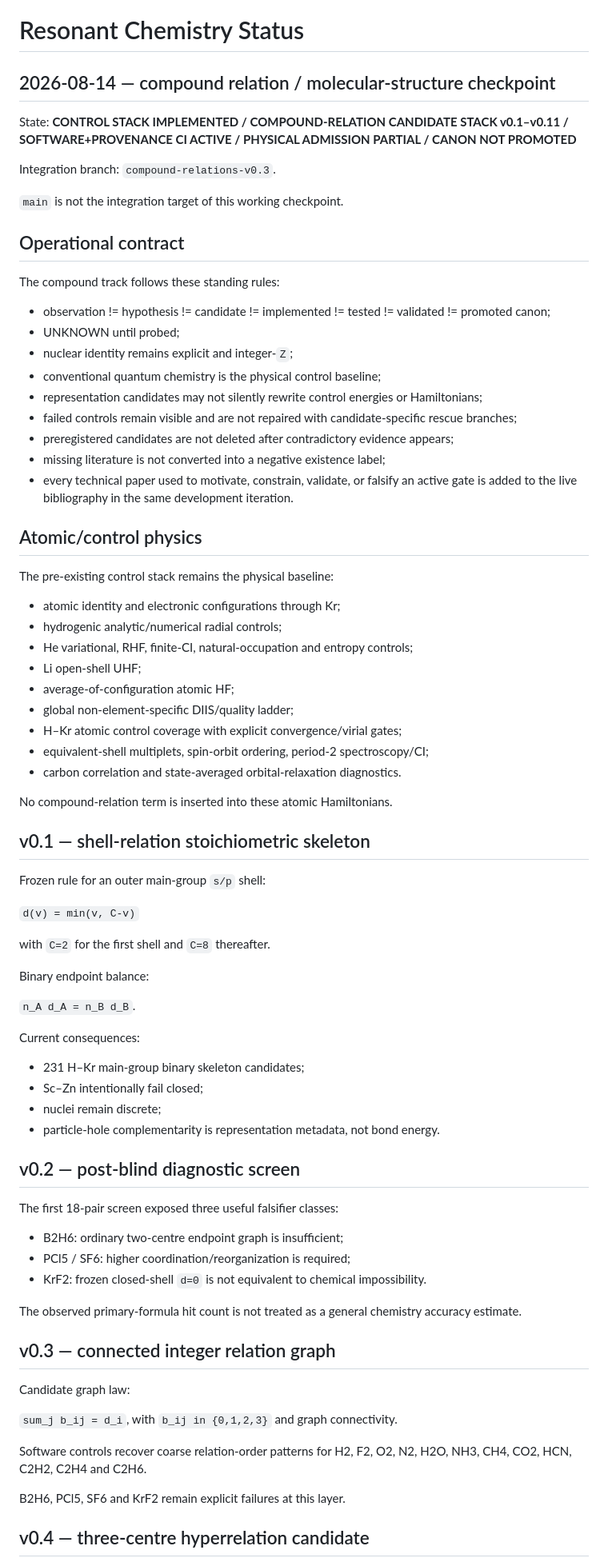
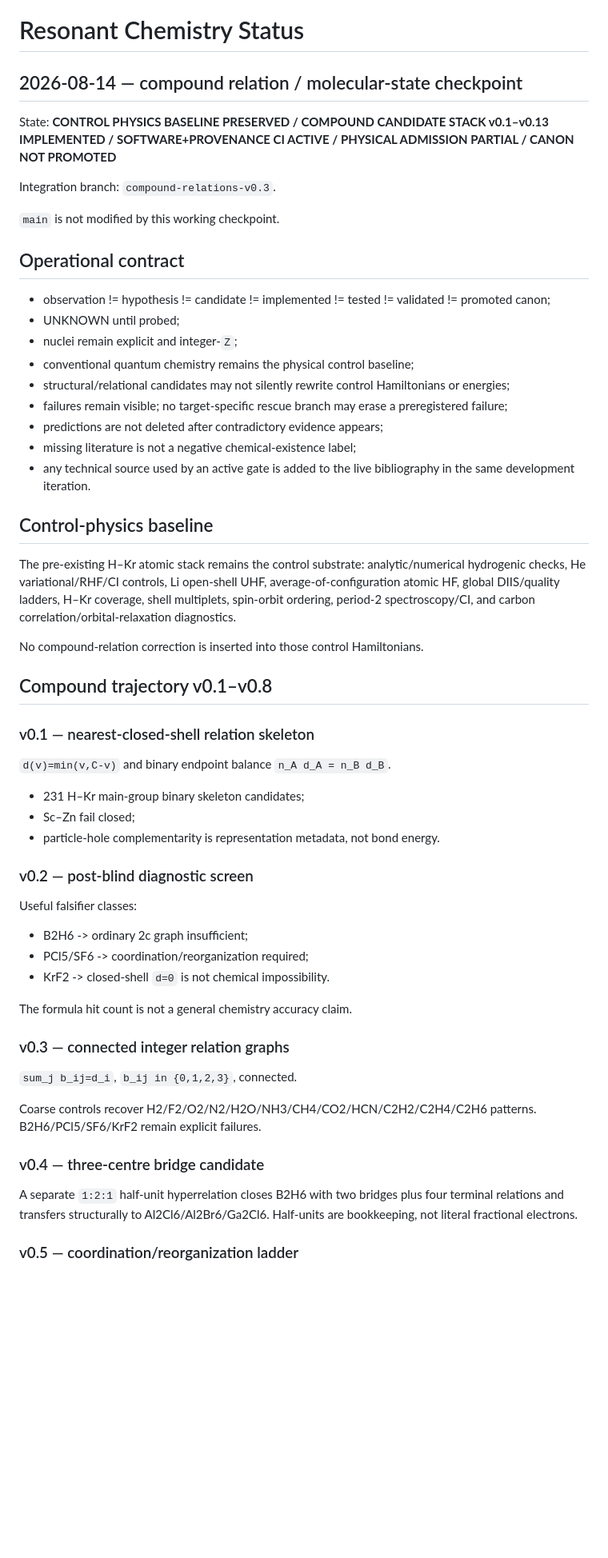
Before and after one commit to AdrianLipa90/Resonant-Chemistry, a Markdown page: STATUS.md, the part around one of its changes. Shown at 80% size. Rendered like a GitHub page; blank space fills up the shorter version.

Commit message:
Reconcile compound relation SoT through v0.13

```diff
--- a/STATUS.md
+++ b/STATUS.md
@@ -1,82 +1,60 @@
 # Resonant Chemistry Status
 
-## 2026-08-14 — compound relation / molecular-structure checkpoint
+## 2026-08-14 — compound relation / molecular-state checkpoint
 
-State: **CONTROL STACK IMPLEMENTED / COMPOUND-RELATION CANDIDATE STACK v0.1–v0.11 / SOFTWARE+PROVENANCE CI ACTIVE / PHYSICAL ADMISSION PARTIAL / CANON NOT PROMOTED**
+State: **CONTROL PHYSICS BASELINE PRESERVED / COMPOUND CANDIDATE STACK v0.1–v0.13 IMPLEMENTED / SOFTWARE+PROVENANCE CI ACTIVE / PHYSICAL ADMISSION PARTIAL / CANON NOT PROMOTED**
 
 Integration branch: `compound-relations-v0.3`.
 
-`main` is not the integration target of this working checkpoint.
+`main` is not modified by this working checkpoint.
 
 ## Operational contract
 
-The compound track follows these standing rules:
-
 - observation != hypothesis != candidate != implemented != tested != validated != promoted canon;
 - UNKNOWN until probed;
-- nuclear identity remains explicit and integer-`Z`;
-- conventional quantum chemistry is the physical control baseline;
-- representation candidates may not silently rewrite control energies or Hamiltonians;
-- failed controls remain visible and are not repaired with candidate-specific rescue branches;
-- preregistered candidates are not deleted after contradictory evidence appears;
-- missing literature is not converted into a negative existence label;
-- every technical paper used to motivate, constrain, validate, or falsify an active gate is added to the live bibliography in the same development iteration.
+- nuclei remain explicit and integer-`Z`;
+- conventional quantum chemistry remains the physical control baseline;
+- structural/relational candidates may not silently rewrite control Hamiltonians or energies;
+- failures remain visible; no target-specific rescue branch may erase a preregistered failure;
+- predictions are not deleted after contradictory evidence appears;
+- missing literature is not a negative chemical-existence label;
+- any technical source used by an active gate is added to the live bibliography in the same development iteration.
 
-## Atomic/control physics
+## Control-physics baseline
 
-The pre-existing control stack remains the physical baseline:
+The pre-existing H–Kr atomic stack remains the control substrate: analytic/numerical hydrogenic checks, He variational/RHF/CI controls, Li open-shell UHF, average-of-configuration atomic HF, global DIIS/quality ladders, H–Kr coverage, shell multiplets, spin-orbit ordering, period-2 spectroscopy/CI, and carbon correlation/orbital-relaxation diagnostics.
 
-- atomic identity and electronic configurations through Kr;
-- hydrogenic analytic/numerical radial controls;
-- He variational, RHF, finite-CI, natural-occupation and entropy controls;
-- Li open-shell UHF;
-- average-of-configuration atomic HF;
-- global non-element-specific DIIS/quality ladder;
-- H–Kr atomic control coverage with explicit convergence/virial gates;
-- equivalent-shell multiplets, spin-orbit ordering, period-2 spectroscopy/CI;
-- carbon correlation and state-averaged orbital-relaxation diagnostics.
+No compound-relation correction is inserted into those control Hamiltonians.
 
-No compound-relation term is inserted into these atomic Hamiltonians.
+## Compound trajectory v0.1–v0.8
 
-## v0.1 — shell-relation stoichiometric skeleton
+### v0.1 — nearest-closed-shell relation skeleton
 
-Frozen rule for an outer main-group `s/p` shell:
-
-`d(v) = min(v, C-v)`
-
-with `C=2` for the first shell and `C=8` thereafter.
-
-Binary endpoint balance:
-
-`n_A d_A = n_B d_B`.
-
-Current consequences:
+`d(v)=min(v,C-v)` and binary endpoint balance `n_A d_A = n_B d_B`.
 
 - 231 H–Kr main-group binary skeleton candidates;
-- Sc–Zn intentionally fail closed;
-- nuclei remain discrete;
+- Sc–Zn fail closed;
 - particle-hole complementarity is representation metadata, not bond energy.
 
-## v0.2 — post-blind diagnostic screen
+### v0.2 — post-blind diagnostic screen
 
-The first 18-pair screen exposed three useful falsifier classes:
+Useful falsifier classes:
 
-- B2H6: ordinary two-centre endpoint graph is insufficient;
-- PCl5 / SF6: higher coordination/reorganization is required;
-- KrF2: frozen closed-shell `d=0` is not equivalent to chemical impossibility.
+- B2H6 -> ordinary 2c graph insufficient;
+- PCl5/SF6 -> coordination/reorganization required;
+- KrF2 -> closed-shell `d=0` is not chemical impossibility.
 
-The observed primary-formula hit count is not treated as a general chemistry accuracy estimate.
+The formula hit count is not a general chemistry accuracy claim.
 
-## v0.3 — connected integer relation graph
+### v0.3 — connected integer relation graphs
 
-Candidate graph law:
+`sum_j b_ij=d_i`, `b_ij in {0,1,2,3}`, connected.
 
-`sum_j b_ij = d_i`, with `b_ij in {0,1,2,3}` and graph connectivity.
+Coarse controls recover H2/F2/O2/N2/H2O/NH3/CH4/CO2/HCN/C2H2/C2H4/C2H6 patterns. B2H6/PCl5/SF6/KrF2 remain explicit failures.
 
-Software controls recover coarse relation-order patterns for H2, F2, O2, N2,
-H2O, NH3, CH4, CO2, HCN, C2H2, C2H4 and C2H6.
+### v0.4 — three-centre bridge candidate
 
-B2H6, PCl5, SF6 and KrF2 remain explicit failures at this layer.
+A separate `1:2:1` half-unit hyperrelation closes B2H6 with two bridges plus four terminal relations and transfers structurally to Al2Cl6/Al2Br6/Ga2Cl6. Half-units are bookkeeping, not literal fractional electrons.
 
-## v0.4 — three-centre hyperrelation candidate
+### v0.5 — coordination/reorganization ladder
 
```
Also changed, not shown: other parts of STATUS.md (+125 -186 lines).
